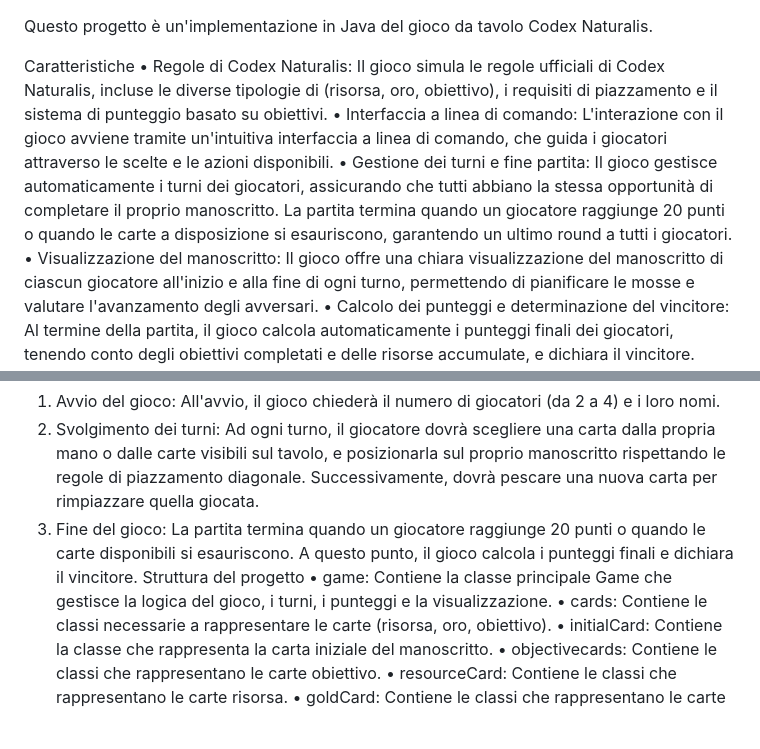
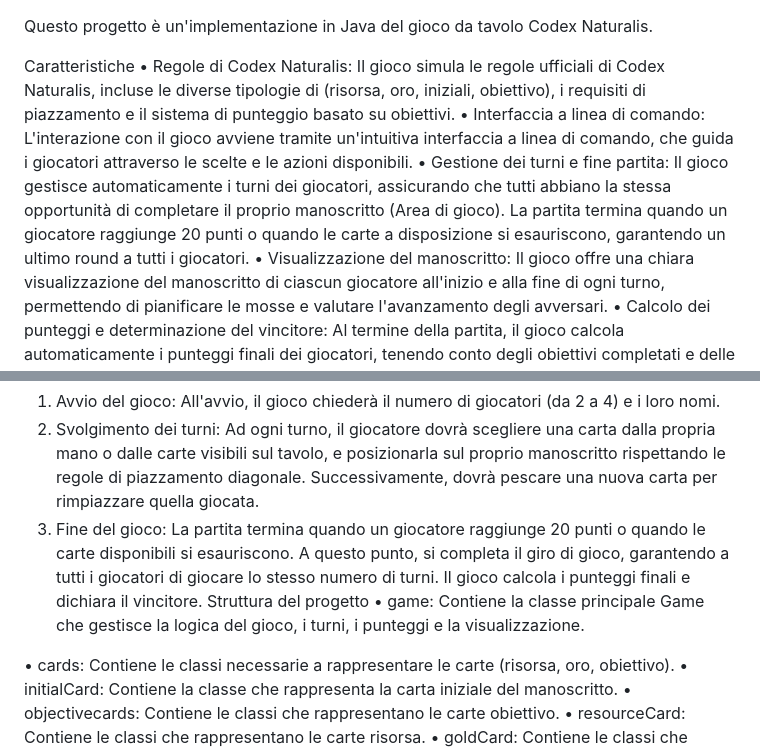
Before and after one commit to Mariie49/Codex-Naturalis-Ottobre, a Markdown page: README.md, 2 parts joined by grey strips. Drawn GitHub-style; blank space fills up the shorter version.

```diff
--- a/README.md
+++ b/README.md
@@ -1,9 +1,10 @@
 Questo progetto è un'implementazione in Java del gioco da tavolo Codex Naturalis.
 
+
 Caratteristiche
-•	Regole di Codex Naturalis: Il gioco simula le regole ufficiali di Codex Naturalis, incluse le diverse tipologie di (risorsa, oro, obiettivo), i requisiti di piazzamento e il sistema di punteggio basato su obiettivi.
+•	Regole di Codex Naturalis: Il gioco simula le regole ufficiali di Codex Naturalis, incluse le diverse tipologie di (risorsa, oro, iniziali, obiettivo), i requisiti di piazzamento e il sistema di punteggio basato su obiettivi.
 •	Interfaccia a linea di comando: L'interazione con il gioco avviene tramite un'intuitiva interfaccia a linea di comando, che guida i giocatori attraverso le scelte e le azioni disponibili.
-•	Gestione dei turni e fine partita: Il gioco gestisce automaticamente i turni dei giocatori, assicurando che tutti abbiano la stessa opportunità di completare il proprio manoscritto. La partita termina quando un giocatore raggiunge 20 punti o quando le carte a disposizione si esauriscono, garantendo un ultimo round a tutti i giocatori.
+•	Gestione dei turni e fine partita: Il gioco gestisce automaticamente i turni dei giocatori, assicurando che tutti abbiano la stessa opportunità di completare il proprio manoscritto (Area di gioco). La partita termina quando un giocatore raggiunge 20 punti o quando le carte a disposizione si esauriscono, garantendo un ultimo round a tutti i giocatori.
 •	Visualizzazione del manoscritto: Il gioco offre una chiara visualizzazione del manoscritto di ciascun giocatore all'inizio e alla fine di ogni turno, permettendo di pianificare le mosse e valutare l'avanzamento degli avversari.
 •	Calcolo dei punteggi e determinazione del vincitore: Al termine della partita, il gioco calcola automaticamente i punteggi finali dei giocatori, tenendo conto degli obiettivi completati e delle risorse accumulate, e dichiara il vincitore.
 
@@ -16,9 +17,10 @@ Come eseguire il gioco
 Come giocare
 1.	Avvio del gioco: All'avvio, il gioco chiederà il numero di giocatori (da 2 a 4) e i loro nomi.
 2.	Svolgimento dei turni: Ad ogni turno, il giocatore dovrà scegliere una carta dalla propria mano o dalle carte visibili sul tavolo, e posizionarla sul proprio manoscritto rispettando le regole di piazzamento diagonale. Successivamente, dovrà pescare una nuova carta per rimpiazzare quella giocata.
-3.	Fine del gioco: La partita termina quando un giocatore raggiunge 20 punti o quando le carte disponibili si esauriscono. A questo punto, il gioco calcola i punteggi finali e dichiara il vincitore.
+3.	Fine del gioco: La partita termina quando un giocatore raggiunge 20 punti o quando le carte disponibili si esauriscono. A questo punto, si completa il giro di gioco, garantendo a tutti i giocatori di giocare lo stesso numero di turni. Il gioco calcola i punteggi finali e dichiara il vincitore.
 Struttura del progetto
 •	game: Contiene la classe principale Game che gestisce la logica del gioco, i turni, i punteggi e la visualizzazione.
+
 •	cards: Contiene le classi necessarie a rappresentare le carte (risorsa, oro, obiettivo).
 •	initialCard: Contiene la classe che rappresenta la carta iniziale del manoscritto.
 •	objectivecards: Contiene le classi che rappresentano le carte obiettivo.
```
